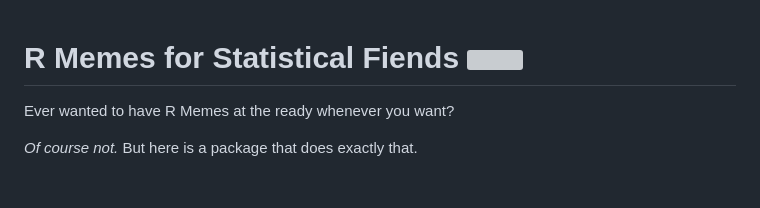
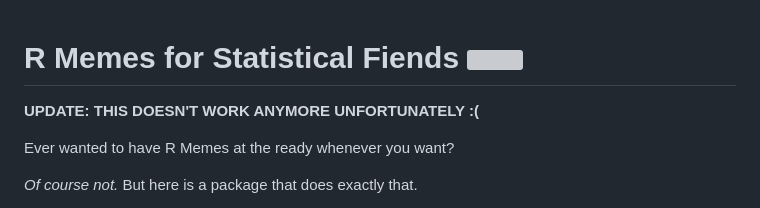
Before and after one commit to favstats/rstatsmemes, a Markdown page: README.md, the part around the change. Rendered like a GitHub page; blank space fills up the shorter version; grey boxes are pictures that could not be loaded.

```diff
--- a/README.md
+++ b/README.md
@@ -1,5 +1,7 @@
 
 # R Memes for Statistical Fiends <img src="man/figures/rstatsmemes_logo.png" width="160px" align="right" />
+
+**UPDATE: THIS DOESN'T WORK ANYMORE UNFORTUNATELY :(**
 
 Ever wanted to have R Memes at the ready whenever you want?
 
```
